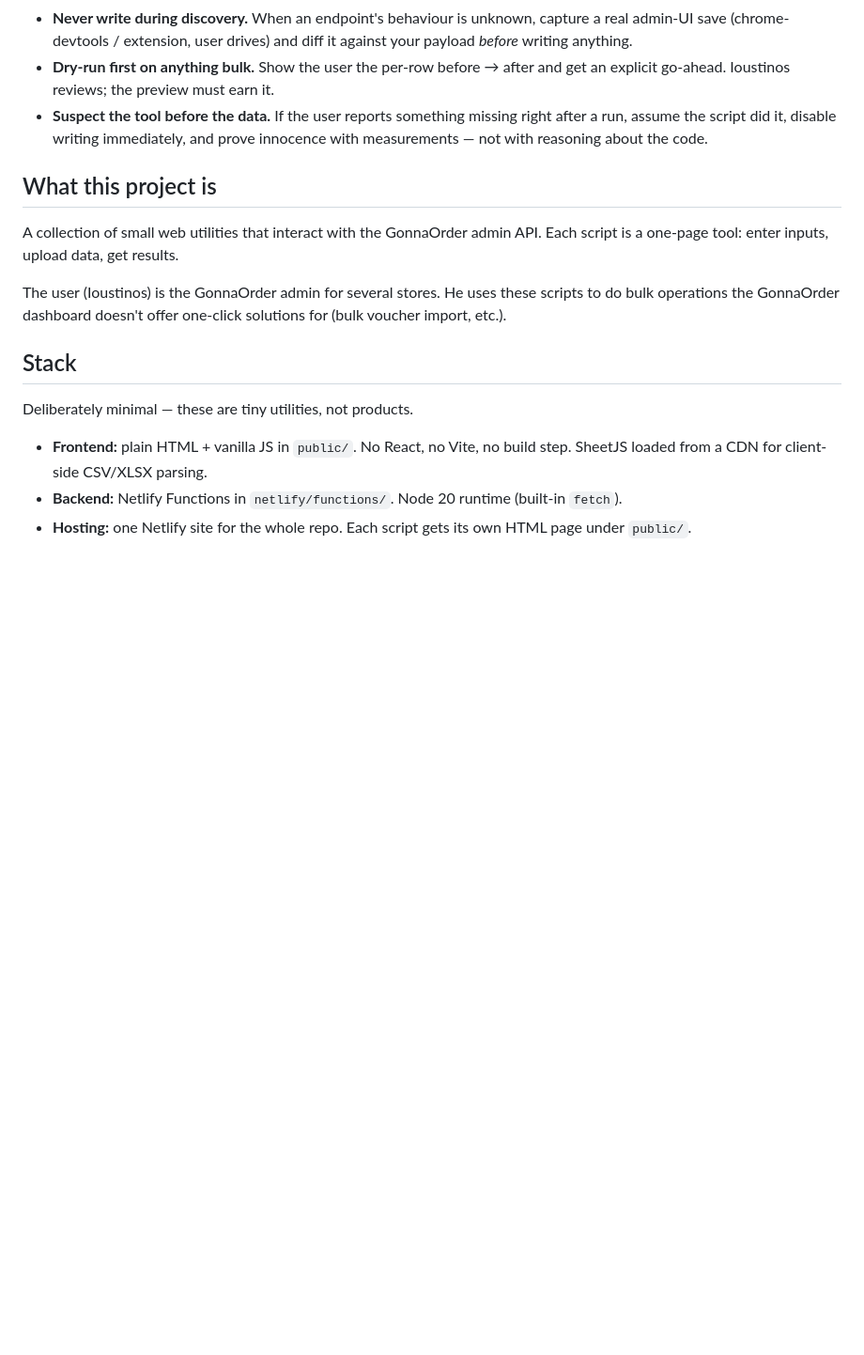
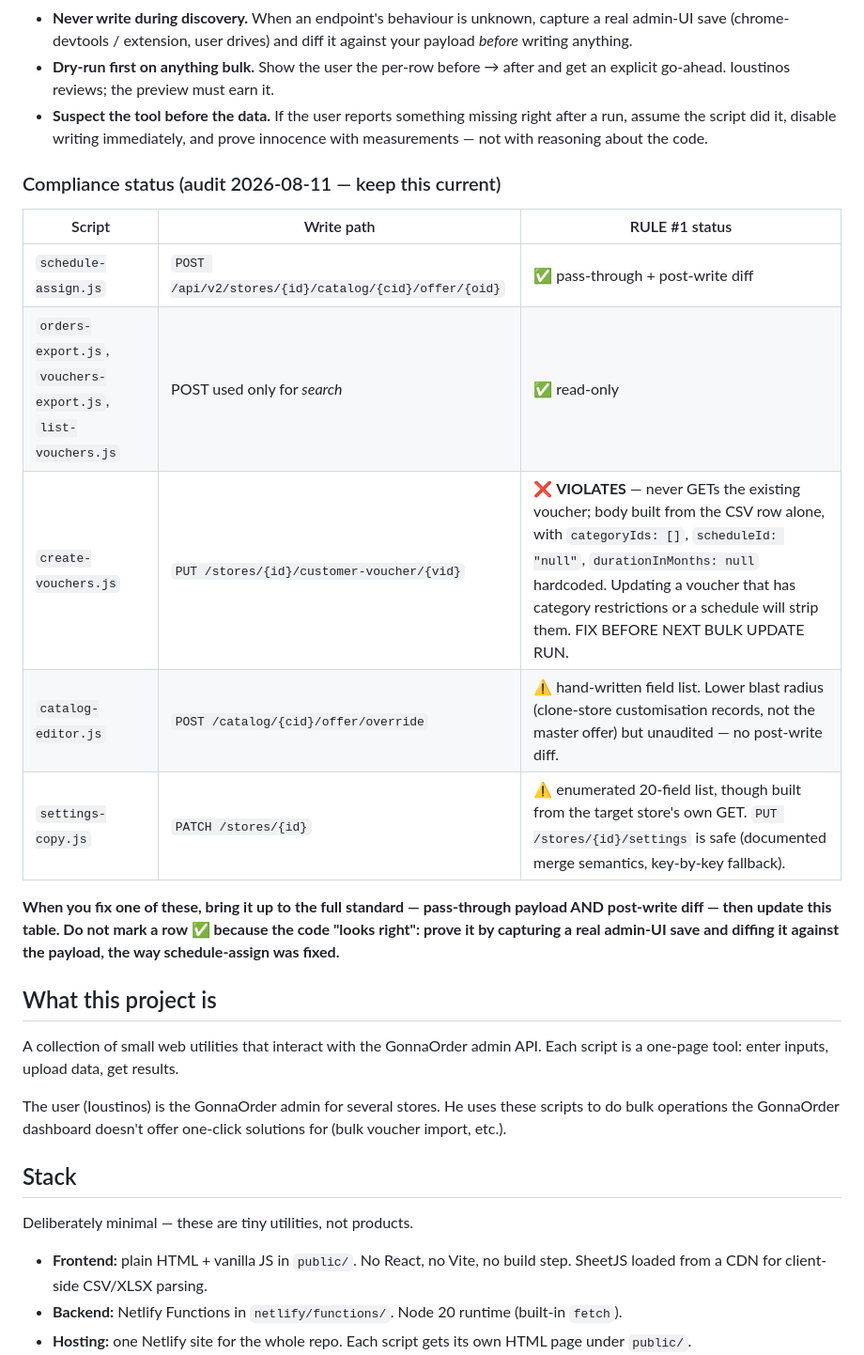
Before and after one commit to ioustinos/gonnaorder-scripts, a Markdown page: CLAUDE.md, the part around the change. Shown at 94% size. GitHub-like rendering; blank space fills up the shorter version.

Commit message:
RULE #1 compliance audit of every write path in the repo
create-vouchers PUT flagged as violating: it never reads the existing
voucher and hardcodes categoryIds/scheduleId/durationInMonths, so it can
strip category restrictions on update. catalog-editor override and
settings-copy PATCH flagged as unaudited hand-written lists.

Co-Authored-By: Claude Fable 5 <noreply@anthropic.com>
Claude-Session: https://claude.ai/code/session_01DPaS1Z9zFJEZYxkXE8SoXG

```diff
--- a/CLAUDE.md
+++ b/CLAUDE.md
@@ -48,6 +48,21 @@ Any field absent from your sample may exist — and be destroyed — on others.
   right after a run, assume the script did it, disable writing immediately,
   and prove innocence with measurements — not with reasoning about the code.
 
+
+### Compliance status (audit 2026-08-11 — keep this current)
+
+| Script | Write path | RULE #1 status |
+|---|---|---|
+| `schedule-assign.js` | `POST /api/v2/stores/{id}/catalog/{cid}/offer/{oid}` | ✅ pass-through + post-write diff |
+| `orders-export.js`, `vouchers-export.js`, `list-vouchers.js` | POST used only for *search* | ✅ read-only |
+| `create-vouchers.js` | `PUT /stores/{id}/customer-voucher/{vid}` | ❌ **VIOLATES** — never GETs the existing voucher; body built from the CSV row alone, with `categoryIds: []`, `scheduleId: "null"`, `durationInMonths: null` hardcoded. Updating a voucher that has category restrictions or a schedule will strip them. FIX BEFORE NEXT BULK UPDATE RUN. |
+| `catalog-editor.js` | `POST /catalog/{cid}/offer/override` | ⚠️ hand-written field list. Lower blast radius (clone-store customisation records, not the master offer) but unaudited — no post-write diff. |
+| `settings-copy.js` | `PATCH /stores/{id}` | ⚠️ enumerated 20-field list, though built from the target store's own GET. `PUT /stores/{id}/settings` is safe (documented merge semantics, key-by-key fallback). |
+
+**When you fix one of these, bring it up to the full standard — pass-through
+payload AND post-write diff — then update this table. Do not mark a row ✅
+because the code "looks right": prove it by capturing a real admin-UI save and
+diffing it against the payload, the way schedule-assign was fixed.**
 
 ## What this project is
 
```
